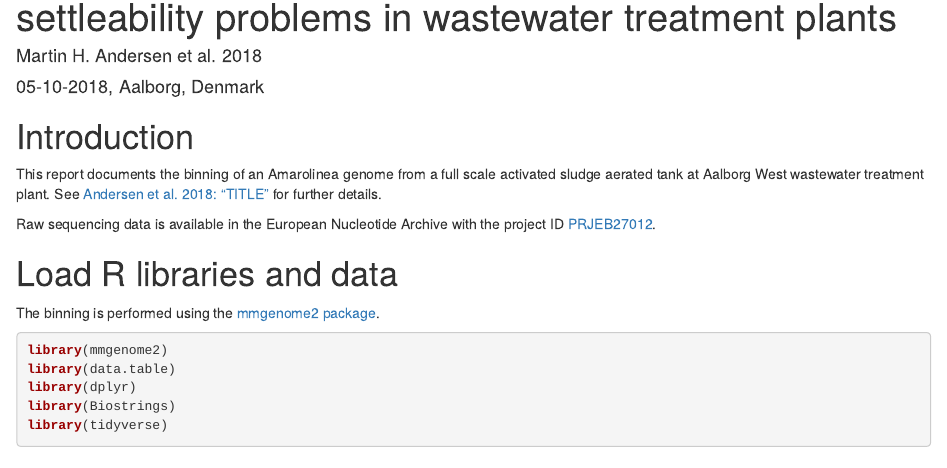
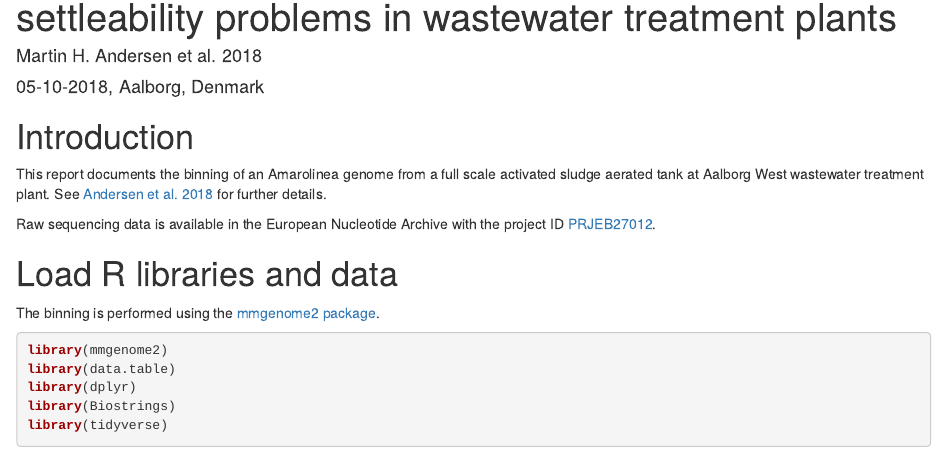
Before and after one commit to martinhjorth/Publications, an R Markdown document (Andersen2018/Andersen2018_Amarolinea_aalborgensis.Rmd): the page in a window 1100 px wide, from 110 px down. Rendered offline with R 4.5, knitr and Pandoc, with nearby package versions; some code elsewhere in the file could not run offline.

Commit message:
Added links to manuscript and ENA project

```diff
--- a/Andersen2018/Andersen2018_Amarolinea_aalborgensis.Rmd
+++ b/Andersen2018/Andersen2018_Amarolinea_aalborgensis.Rmd
@@ -6,9 +6,9 @@ output: html_document
 ---
 
 # Introduction
-This report documents the binning of an Amarolinea genome from a full scale activated sludge aerated tank at Aalborg West wastewater treatment plant. See [Andersen et al. 2018: "TITLE"](<LinkToJournal>) for further details.
+This report documents the binning of an Amarolinea genome from a full scale activated sludge aerated tank at Aalborg West wastewater treatment plant. See [Andersen et al. 2018](https://www.sciencedirect.com/science/article/pii/S0723202018302352/pdf?md5=819d032e142af6d90742cc41a2f25b48&pid=1-s2.0-S0723202018302352-main.pdf) for further details.
 
-Raw sequencing data is available in the European Nucleotide Archive with the project ID [PRJEB27012](<linktoenaproject).
+Raw sequencing data is available in the European Nucleotide Archive with the project ID [PRJEB27012](https://www.ebi.ac.uk/ena/data/search?query=PRJEB27012).
 
 
 # Load R libraries and data
```
